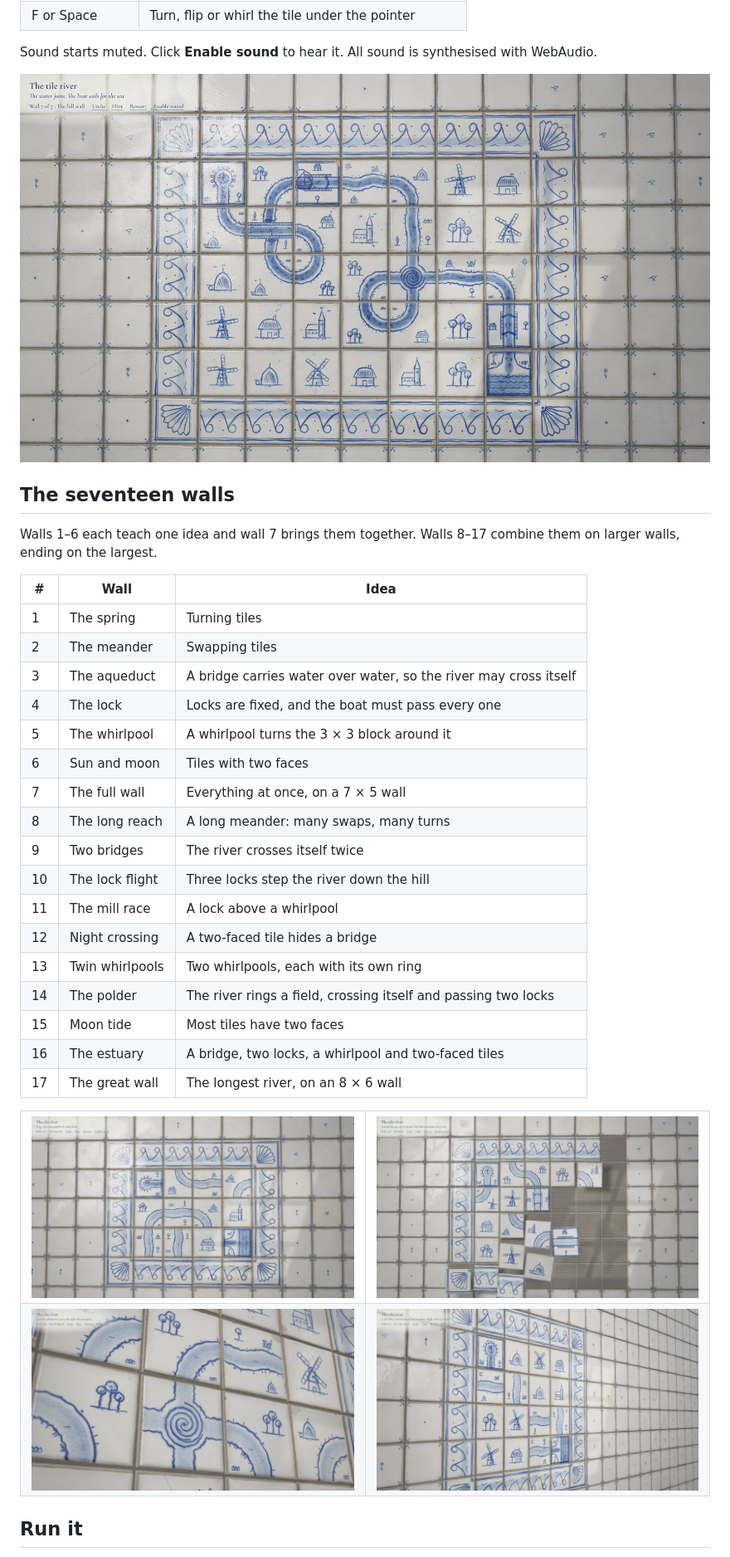
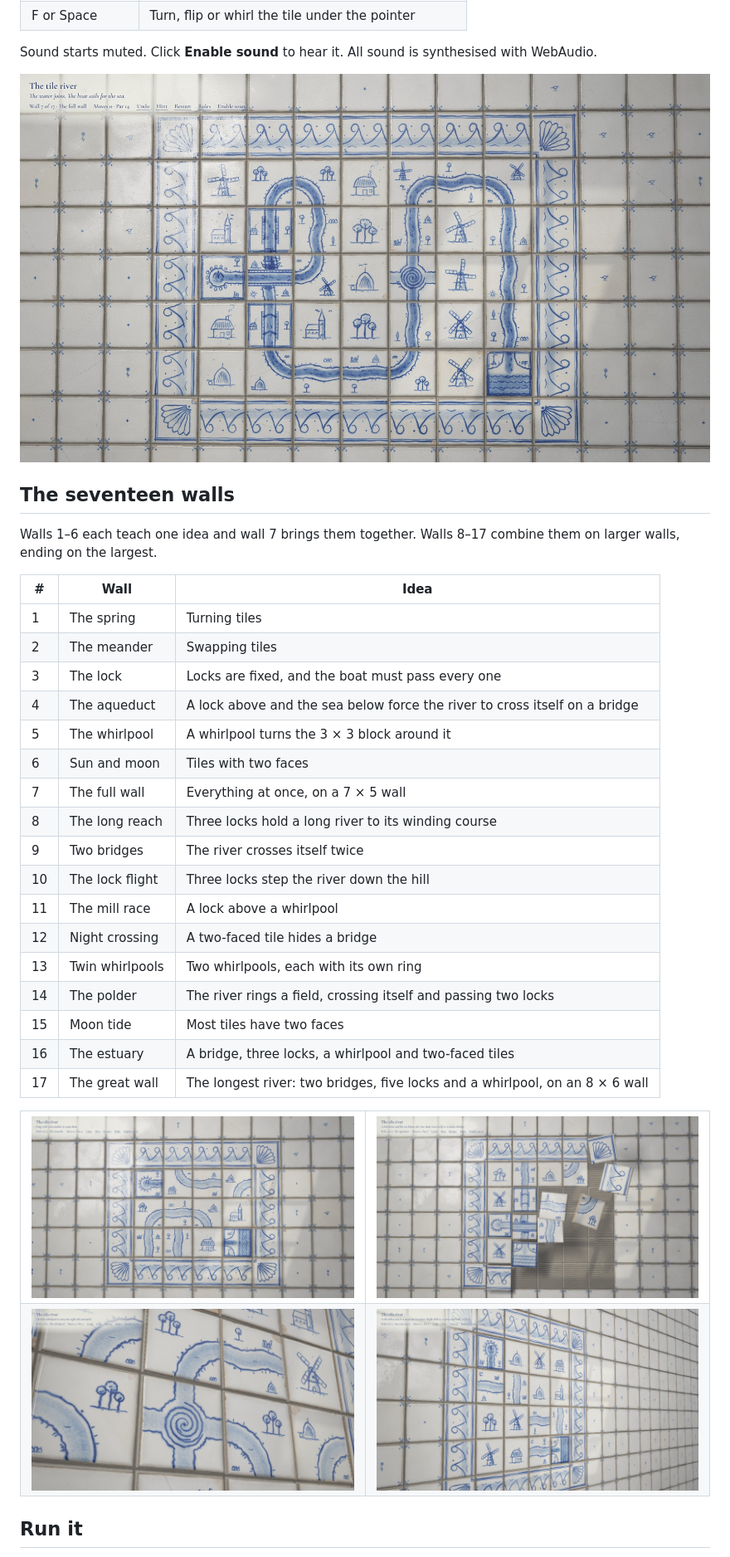
Before and after one commit to fancellu/tile-river, a Markdown page: README.md, the part around one of its changes. Shown at 83% size. Drawn GitHub-style; pictures changed too: docs/close.jpg, docs/play.jpg, docs/raking.jpg.

```diff
--- a/README.md
+++ b/README.md
@@ -42,12 +48,12 @@ Walls 1–6 each teach one idea and wall 7 brings them together. Walls 8–17 co
 | --- | --- | --- |
 | 1 | The spring | Turning tiles |
 | 2 | The meander | Swapping tiles |
-| 3 | The aqueduct | A bridge carries water over water, so the river may cross itself |
-| 4 | The lock | Locks are fixed, and the boat must pass every one |
+| 3 | The lock | Locks are fixed, and the boat must pass every one |
+| 4 | The aqueduct | A lock above and the sea below force the river to cross itself on a bridge |
 | 5 | The whirlpool | A whirlpool turns the 3 × 3 block around it |
 | 6 | Sun and moon | Tiles with two faces |
 | 7 | The full wall | Everything at once, on a 7 × 5 wall |
-| 8 | The long reach | A long meander: many swaps, many turns |
+| 8 | The long reach | Three locks hold a long river to its winding course |
 | 9 | Two bridges | The river crosses itself twice |
 | 10 | The lock flight | Three locks step the river down the hill |
 | 11 | The mill race | A lock above a whirlpool |
@@ -55,8 +61,8 @@ Walls 1–6 each teach one idea and wall 7 brings them together. Walls 8–17 co
 | 13 | Twin whirlpools | Two whirlpools, each with its own ring |
 | 14 | The polder | The river rings a field, crossing itself and passing two locks |
 | 15 | Moon tide | Most tiles have two faces |
-| 16 | The estuary | A bridge, two locks, a whirlpool and two-faced tiles |
-| 17 | The great wall | The longest river, on an 8 × 6 wall |
+| 16 | The estuary | A bridge, three locks, a whirlpool and two-faced tiles |
+| 17 | The great wall | The longest river: two bridges, five locks and a whirlpool, on an 8 × 6 wall |
 
 <table>
   <tr>
```
Also changed, not shown: other parts of README.md (+20 -6 lines), docs/hero.jpg, 10 other files.
